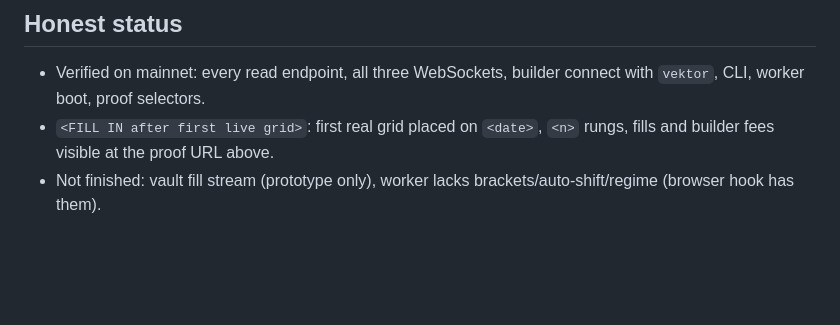
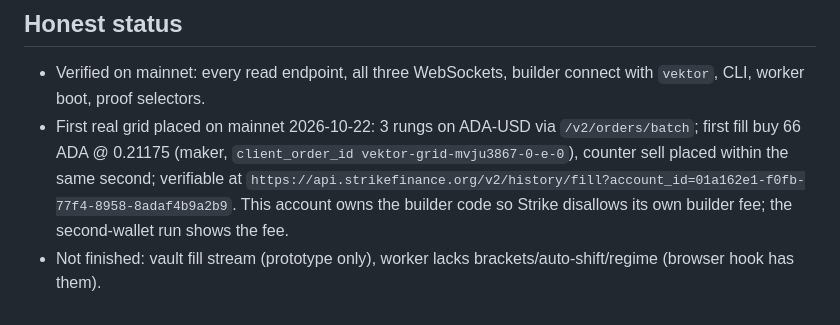
Before and after one commit to mrnetwork0001/Vektor, a Markdown page: SUBMISSION.md, the part around the change. Drawn GitHub-style; blank space fills up the shorter version.

```diff
--- a/SUBMISSION.md
+++ b/SUBMISSION.md
@@ -52,5 +52,5 @@ What is prototype today, honestly: the vault deploy path is wired but vault fill
 
 ## Honest status
 - Verified on mainnet: every read endpoint, all three WebSockets, builder connect with `vektor`, CLI, worker boot, proof selectors.
-- `<FILL IN after first live grid>`: first real grid placed on `<date>`, `<n>` rungs, fills and builder fees visible at the proof URL above.
+- First real grid placed on mainnet 2026-10-22: 3 rungs on ADA-USD via `/v2/orders/batch`; first fill buy 66 ADA @ 0.21175 (maker, `client_order_id vektor-grid-mvju3867-0-e-0`), counter sell placed within the same second; verifiable at `https://api.strikefinance.org/v2/history/fill?account_id=01a162e1-f0fb-77f4-8958-8adaf4b9a2b9`. This account owns the builder code so Strike disallows its own builder fee; the second-wallet run shows the fee.
 - Not finished: vault fill stream (prototype only), worker lacks brackets/auto-shift/regime (browser hook has them).
```
Also changed, not shown: README.md (+21 -1 lines).
